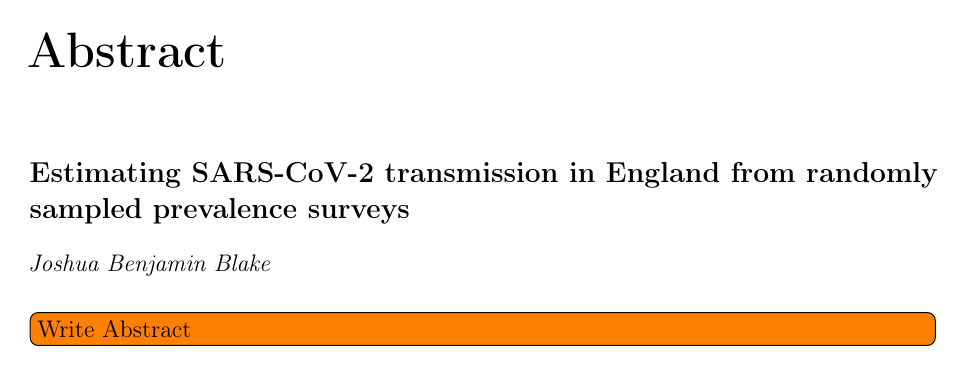
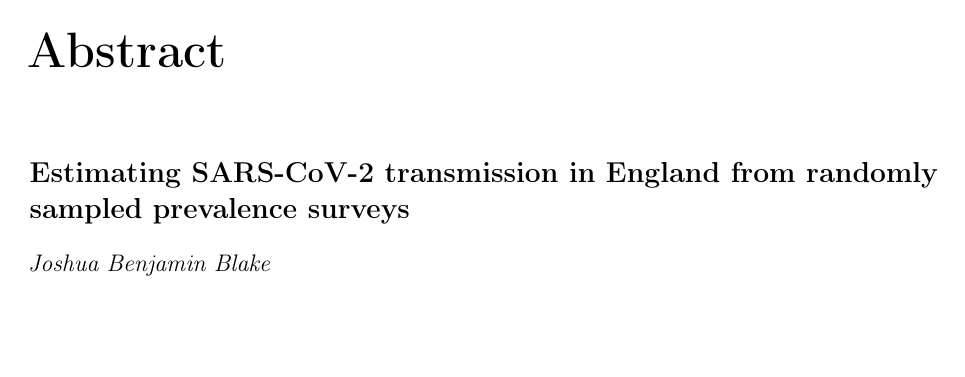
Before and after one commit to joshuablake/thesis, a LaTeX thesis (thesis.tex): page 5 of 213 before the commit and page 5 of 212 after it. Compiled offline with pdfLaTeX.

Commit message:
remove display of to dos

```diff
--- a/thesis.tex
+++ b/thesis.tex
@@ -14,7 +14,7 @@
 \usepackage[T1]{fontenc}
 \usepackage{hyperref}
 \usepackage{textcomp} % provide symbols
-\usepackage{todonotes}
+\usepackage[disable]{todonotes}
 \usepackage{xr}
 \usepackage{pdflscape}
 \usepackage{afterpage}
```
